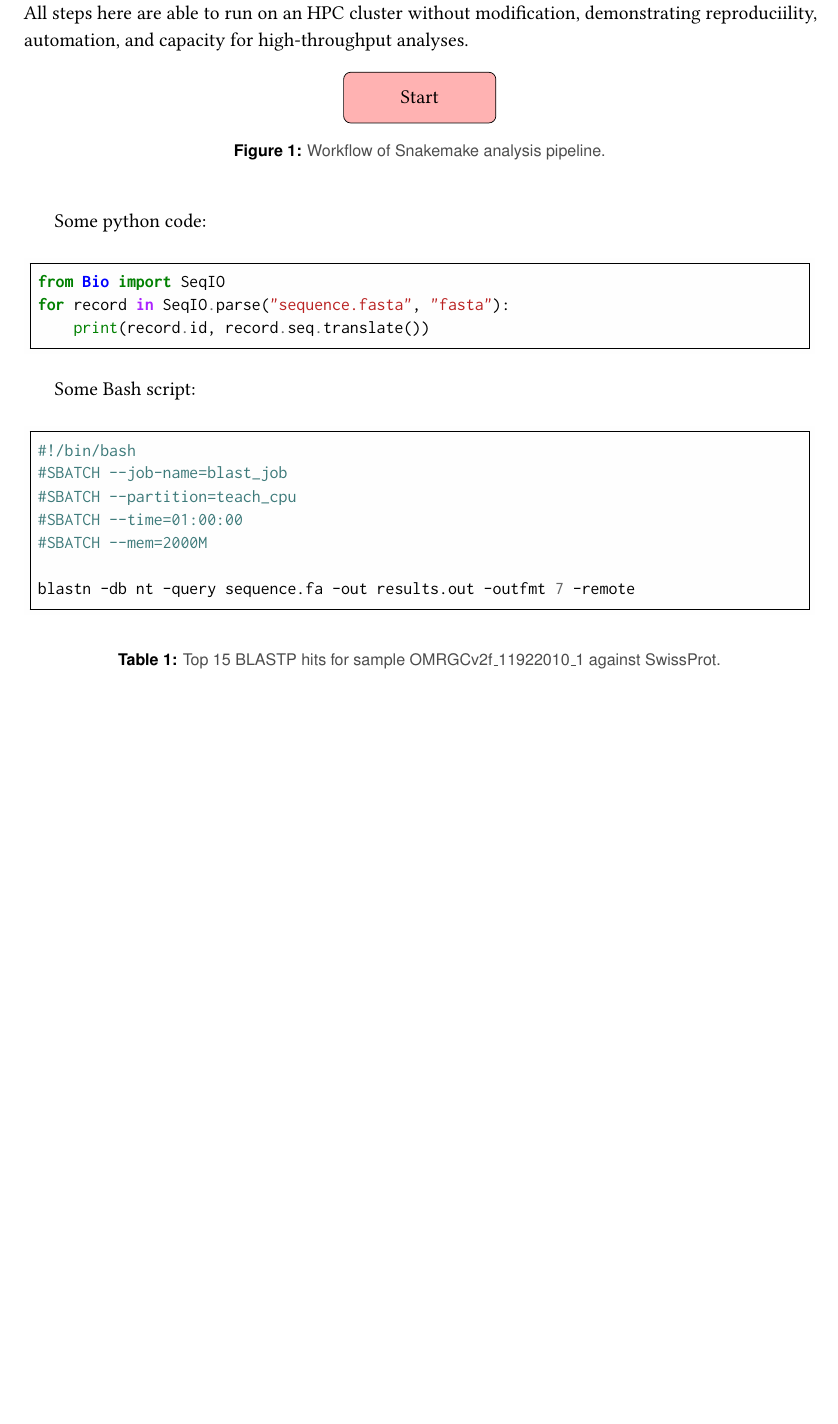
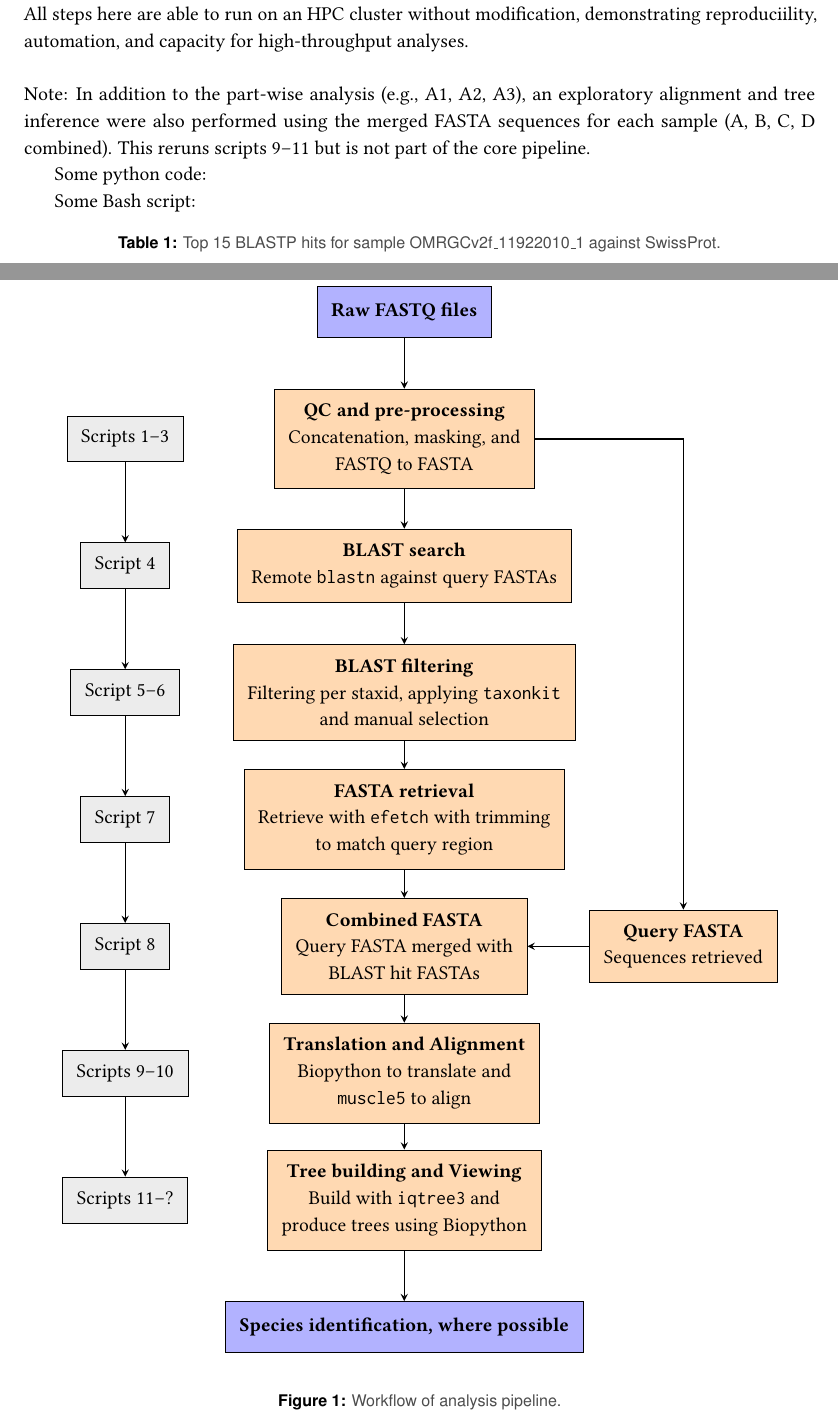
Before and after one commit to archiebenn/BIOLM0051_analysis, a LaTeX document (LaTeX/report.tex): part of page 2 of 4 before the commit and two parts of pages 2 and 3 of 4 after it, the two joined at a grey line, cut so that both start at the same text, the shorter picture padded with empty space. Compiled offline with pdfLaTeX.

Commit message:
pipeline figure in report

```diff
--- a/LaTeX/report.tex
+++ b/LaTeX/report.tex
@@ -3,7 +3,7 @@
 \usepackage[left=3cm,right=3cm,top=2.5cm,bottom=2.5cm]{geometry}
 \usepackage{graphicx}
 \usepackage[numbers]{natbib}
-\usepackage{minted}   % syntax highlighting in code blocks
+%\usepackage{minted}   % syntax highlighting in code blocks
 \usepackage{listings}
 \usepackage{xcolor}
 \usepackage[colorlinks=true, linkcolor=blue, urlcolor=blue, citecolor=blue]{hyperref}
@@ -27,8 +27,9 @@
 \usepackage{lipsum}
 
 % defining tikz shapes
-\tikzstyle{startstop} = [rectangle, rounded corners, minimum width=3cm, minimum height=1cm,text centered, draw=black, fill=red!30]
-\tikzstyle{process} = [rectangle, minimum width=3cm, minimum height=1cm, text centered, draw=black, fill=orange!30]
+\tikzstyle{startstop} = [rectangle, minimum width=3cm, minimum height=1cm,inner sep=8pt,text centered, draw=black, fill=blue!30]
+\tikzstyle{process} = [rectangle, minimum width=3cm, minimum height=1cm, inner sep=8pt,  text centered, draw=black, fill=orange!30]
+\tikzstyle{io} = [rectangle, inner sep=8pt, text centered, draw=black, fill=gray!15]
 \tikzstyle{arrow} = [thick,->,>=stealth]
 
 
@@ -124,45 +124,85 @@ Given the serious implications for public health, food safety, and wildlife cons
 
 
 \section*{Methods}
-The FASTQ files in this report are small and the use of HPC resources in this case is not necessary. However, this workflow is designed to scale easily to similar analyses with much larger datasets. All steps here are able to run on an HPC cluster without modification, demonstrating reproduciility, automation, and capacity for high-throughput analyses.
+
+
+The FASTQ files in this report are small and the use of HPC resources in this case is not necessary. However, this workflow is designed to scale easily to similar analyses with much larger datasets. All steps here are able to run on an HPC cluster without modification, demonstrating reproduciility, automation, and capacity for high-throughput analyses. \\ \\
+\noindent Note: In addition to the part-wise analysis (e.g., A1, A2, A3), an exploratory alignment and tree inference were also performed using the merged FASTA sequences for each sample (A, B, C, D combined). This reruns scripts 9–11 but is not part of the core pipeline.
+
 
 %%%%%%%%%%%%%%%
 % Pipeline workflow figure
 %%%%%%%%%%%%%%%
 \begin{figure}[htbp]
 \begin{center}
-\begin{tikzpicture}[node distance=2cm]
-\node (start) [startstop] {Start};
+\begin{tikzpicture}[node distance=2.5cm]
+\node (start) [startstop] {\textbf{Raw FASTQ files}};
+\node (pro2) [process, below of=start, align=center] {\textbf{QC and pre-processing}\\Concatenation, masking, and \\FASTQ to FASTA};
+\node (pro3) [process, below of=pro2, align=center] {\textbf{BLAST search}\\Remote \texttt{blastn} against query FASTAs};
+\node (pro4) [process, below of=pro3, align=center] {\textbf{BLAST filtering}\\ Filtering per staxid, applying \texttt{taxonkit} \\and manual selection};
+\node (pro5) [process, below of=pro4, align=center] {\textbf{FASTA retrieval}\\Retrieve with \texttt{efetch} with trimming \\to match query region};
+\node (pro6a) [process, below of=pro5, align=center] {\textbf{Combined FASTA}\\Query FASTA merged with \\BLAST hit FASTAs};
+\node (pro6b) [process, right of=pro6a, align=center] at ([xshift=3cm]pro6a) {\textbf{Query FASTA}\\ Sequences retrieved};
+\node (pro7) [process, below of=pro6a, align=center] {\textbf{Translation and Alignment}\\Biopython to translate and \\\texttt{muscle5} to align};
+\node (pro8) [process, below of=pro7, align=center] {\textbf{Tree building and Viewing}\\Build with \texttt{iqtree3} and \\produce trees using Biopython};
+\node (stop) [startstop, below of=pro8, align=center] {\textbf{Species identification, where possible}};
+
+\node (scr1) [io, left of=pro2, align=center] at ([xshift=-3cm]pro2) {Scripts 1--3};
+\node (scr2) [io, left of=pro3, align=center] at ([xshift=-3cm]pro3) {Script 4};
+\node (scr3) [io, left of=pro4, align=center] at ([xshift=-3cm]pro4) {Script 5--6};
+\node (scr4) [io, left of=pro5, align=center] at ([xshift=-3cm]pro5) {Script 7};
+\node (scr5) [io, left of=pro6a, align=center] at ([xshift=-3cm]pro6a) {Script 8};
+\node (scr6) [io, left of=pro7, align=center] at ([xshift=-3cm]pro7) {Scripts 9--10};
+\node (scr7) [io, left of=pro8, align=center] at ([xshift=-3cm]pro8) {Scripts 11--?};
+
+\draw [arrow] (start) -- (pro2);
+\draw [arrow] (pro2) -- (pro3);
+\draw [arrow] (pro3) -- (pro4);
+\draw [arrow] (pro4) -- (pro5);
+\draw [arrow] (pro5) -- (pro6a);
+\draw [arrow] (pro6b) -- (pro6a);
+\draw [arrow] (pro6a) -- (pro7);
+\draw [arrow] (pro7) -- (pro8);
+\draw [arrow] (pro8) -- (stop);
+\draw [arrow] (pro2) -| (pro6b);
+
+\draw [arrow] (scr1) -- (scr2);
+\draw [arrow] (scr2) -- (scr3);
+\draw [arrow] (scr3) -- (scr4);
+\draw [arrow] (scr4) -- (scr5);
+\draw [arrow] (scr5) -- (scr6);
+\draw [arrow] (scr6) -- (scr7);
+
+
 \end{tikzpicture}
-\caption{Workflow of Snakemake analysis pipeline.}
+\end{center}
+\caption{Workflow of analysis pipeline.}
     \label{fig:workflow}
-\end{center}
 \end{figure}
-
 
 Some python code:
 %%%%%%%%%%%%%%%
 % Python block
 %%%%%%%%%%%%%%%
-\begin{minted}[fontsize=\small, bgcolor=gray!1, framesep=1.5mm, frame=single]{python}
-from Bio import SeqIO
-for record in SeqIO.parse("sequence.fasta", "fasta"):
-    print(record.id, record.seq.translate())
-\end{minted}
+%\begin{minted}[fontsize=\small, bgcolor=gray!1, framesep=1.5mm, frame=single]{python}
+%from Bio import SeqIO
+%for record in SeqIO.parse("sequence.fasta", "fasta"):
+ %   print(record.id, record.seq.translate())
+%\end{minted}
 
 Some Bash script:
 %%%%%%%%%%%%%%%
 % Bash block
 %%%%%%%%%%%%%%%
-\begin{minted}[fontsize=\small, frame=single, framesep=1.5mm, bgcolor=gray!1]{bash}
-#!/bin/bash
-#SBATCH --job-name=blast_job
-#SBATCH --partition=teach_cpu
-#SBATCH --time=01:00:00
-#SBATCH --mem=2000M
+%\begin{minted}[fontsize=\small, frame=single, framesep=1.5mm, bgcolor=gray!1]{bash}
+%#!/bin/bash
+%#SBATCH --job-name=blast_job
+%#SBATCH --partition=teach_cpu
+%#SBATCH --time=01:00:00
+%#SBATCH --mem=2000M
 
-blastn -db nt -query sequence.fa -out results.out -outfmt 7 -remote
-\end{minted}
+%blastn -db nt -query sequence.fa -out results.out -outfmt 7 -remote
+%\end{minted}
 
 
 %%%%%%%%%%%%%%%
```
Also changed, not shown: LaTeX/report.pdf, LaTeX/report.tex (31 more changed lines).
